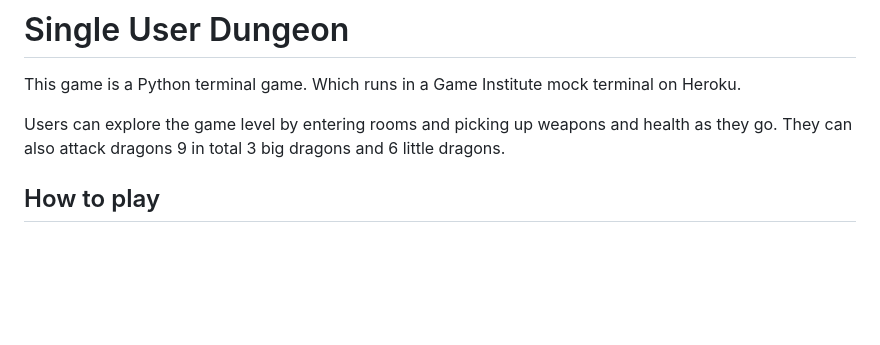
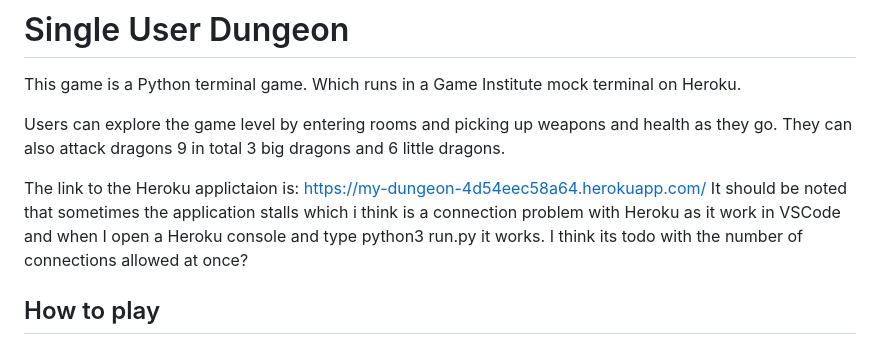
Before and after one commit to michaelcloran/my-dungeon, a Markdown page: README.md, the part around the change. Drawn GitHub-style; blank space fills up the shorter version.

Commit message:
Docs add link to app and note about Heroku connection problems

```diff
--- a/README.md
+++ b/README.md
@@ -7,6 +7,12 @@ This game is a Python terminal game. Which runs in a Game Institute mock termina
 
 Users can explore the game level by entering rooms and picking up weapons and health as they go.
 They can also attack dragons 9 in total 3 big dragons and 6 little dragons.
+
+The link to the Heroku applictaion is: https://my-dungeon-4d54eec58a64.herokuapp.com/
+It should be noted that sometimes the application stalls which i think is a connection
+problem with Heroku as it work in VSCode and when I open a Heroku console and type python3 run.py
+it works. I think its todo with the number of connections allowed at once?
+
 
 ## How to play
 
```
